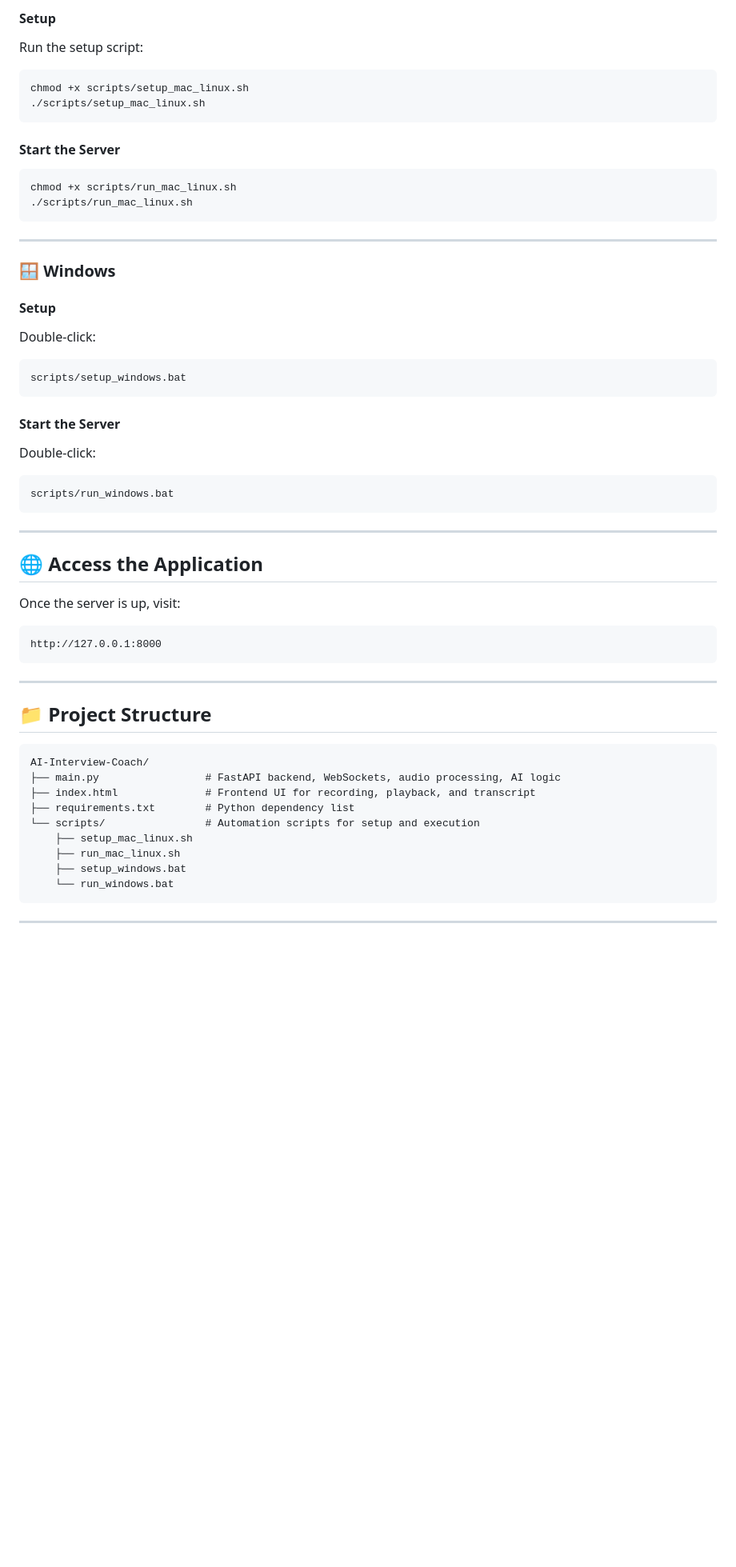
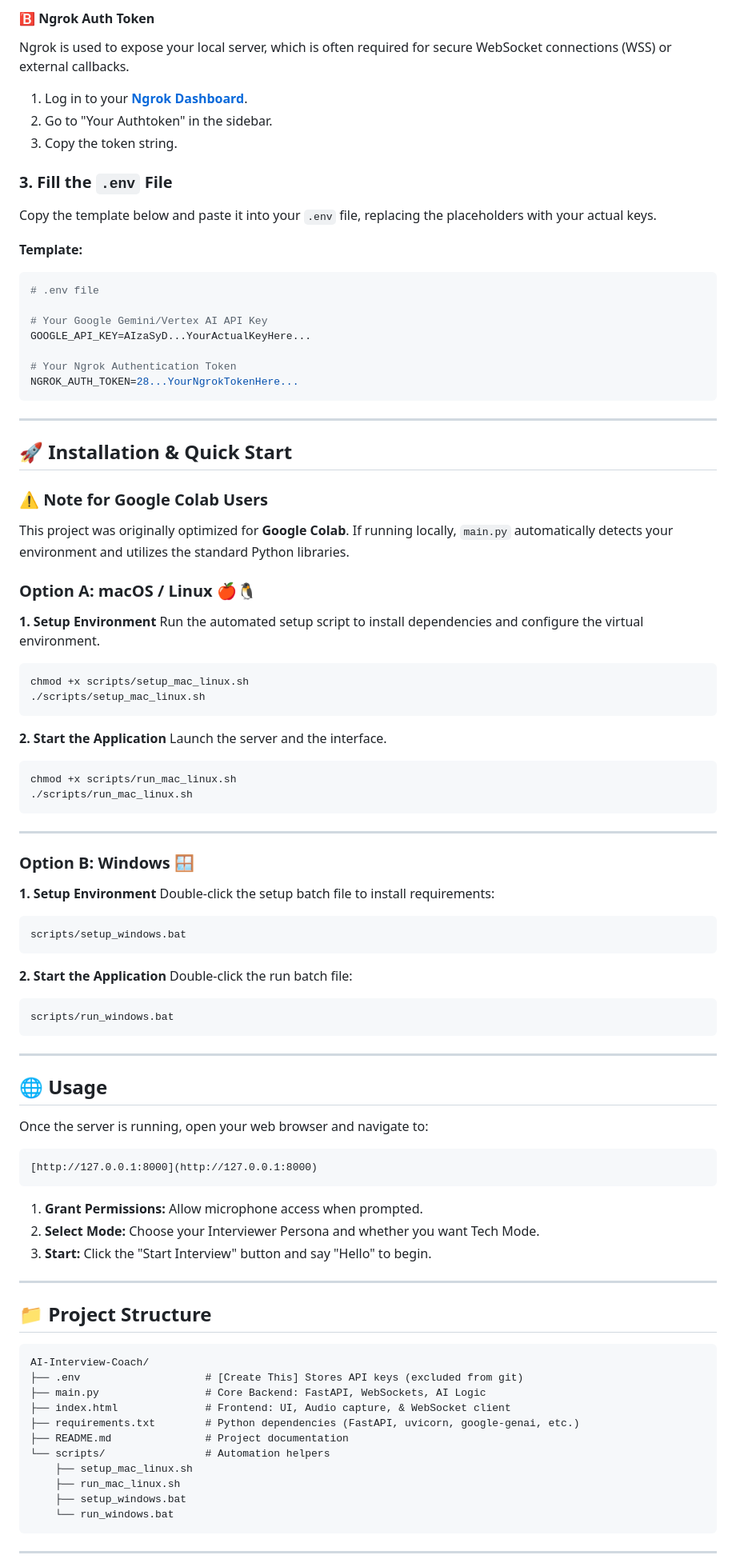
Before and after one commit to Shravyaa06/InterviewAI, a Markdown page: README.md, the part around one of its changes. Shown at 80% size. GitHub-like rendering; blank space fills up the shorter version.

`````diff
--- a/README.md
+++ b/README.md
@@ -69,65 +62,99 @@ When running locally, `main.py` automatically falls back to standard Python libr
 
-#### Setup
+#### 🅱️ Ngrok Auth Token
+Ngrok is used to expose your local server, which is often required for secure WebSocket connections (WSS) or external callbacks.
+1.  Log in to your **[Ngrok Dashboard](https://dashboard.ngrok.com/get-started/your-authtoken)**.
+2.  Go to "Your Authtoken" in the sidebar.
+3.  Copy the token string.
 
-Run the setup script:
+### 3. Fill the `.env` File
+Copy the template below and paste it into your `.env` file, replacing the placeholders with your actual keys.
+
+**Template:**
+```env
+# .env file
+
+# Your Google Gemini/Vertex AI API Key
+GOOGLE_API_KEY=AIzaSyD...YourActualKeyHere...
+
+# Your Ngrok Authentication Token
+NGROK_AUTH_TOKEN=28...YourNgrokTokenHere...
+````
+
+-----
+
+## 🚀 Installation & Quick Start
+
+### ⚠️ Note for Google Colab Users
+
+This project was originally optimized for **Google Colab**. If running locally, `main.py` automatically detects your environment and utilizes the standard Python libraries.
+
+### Option A: macOS / Linux 🍎🐧
+
+**1. Setup Environment**
+Run the automated setup script to install dependencies and configure the virtual environment.
 
 ```bash
 chmod +x scripts/setup_mac_linux.sh
 ./scripts/setup_mac_linux.sh
 ```
 
-#### Start the Server
+**2. Start the Application**
+Launch the server and the interface.
 
 ```bash
 chmod +x scripts/run_mac_linux.sh
 ./scripts/run_mac_linux.sh
 ```
 
----
+-----
 
-### 🪟 Windows
+### Option B: Windows 🪟
 
-#### Setup
-
-Double-click:
+**1. Setup Environment**
+Double-click the setup batch file to install requirements:
 
 ```
 scripts/setup_windows.bat
 ```
 
-#### Start the Server
-
-Double-click:
+**2. Start the Application**
+Double-click the run batch file:
 
 ```
 scripts/run_windows.bat
 ```
 
----
+-----
 
-## 🌐 Access the Application
+## 🌐 Usage
 
-Once the server is up, visit:
+Once the server is running, open your web browser and navigate to:
 
 ```
-http://127.0.0.1:8000
+[http://127.0.0.1:8000](http://127.0.0.1:8000)
 ```
 
----
+1.  **Grant Permissions:** Allow microphone access when prompted.
+2.  **Select Mode:** Choose your Interviewer Persona and whether you want Tech Mode.
+3.  **Start:** Click the "Start Interview" button and say "Hello" to begin.
+
+-----
 
 ## 📁 Project Structure
 
-```
+```text
 AI-Interview-Coach/
-├── main.py                 # FastAPI backend, WebSockets, audio processing, AI logic
-├── index.html              # Frontend UI for recording, playback, and transcript
-├── requirements.txt        # Python dependency list
-└── scripts/                # Automation scripts for setup and execution
+├── .env                    # [Create This] Stores API keys (excluded from git)
+├── main.py                 # Core Backend: FastAPI, WebSockets, AI Logic
+├── index.html              # Frontend: UI, Audio capture, & WebSocket client
+├── requirements.txt        # Python dependencies (FastAPI, uvicorn, google-genai, etc.)
+├── README.md               # Project documentation
+└── scripts/                # Automation helpers
     ├── setup_mac_linux.sh
     ├── run_mac_linux.sh
     ├── setup_windows.bat
     └── run_windows.bat
 ```
 
----
+-----
 
`````
Also changed, not shown: other parts of README.md (+45 -48 lines).
